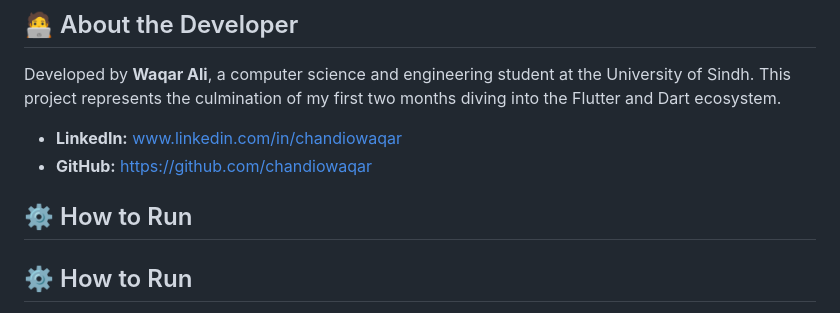
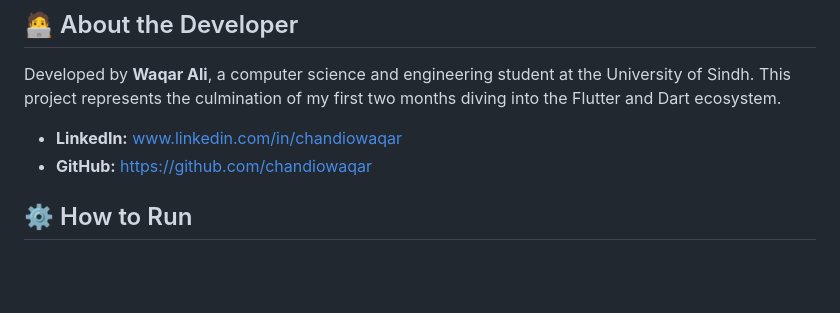
Before and after one commit to chandiowaqar/project_good_shoes, a Markdown page: README.md, the part around the change. Drawn GitHub-style; blank space fills up the shorter version.

```diff
--- a/README.md
+++ b/README.md
@@ -67,7 +67,6 @@ Developed by **Waqar Ali**, a computer science and engineering student at the Un
 * **LinkedIn:** www.linkedin.com/in/chandiowaqar
 * **GitHub:** https://github.com/chandiowaqar
 
-## ⚙️ How to Run
 
 ## ⚙️ How to Run
 
```
